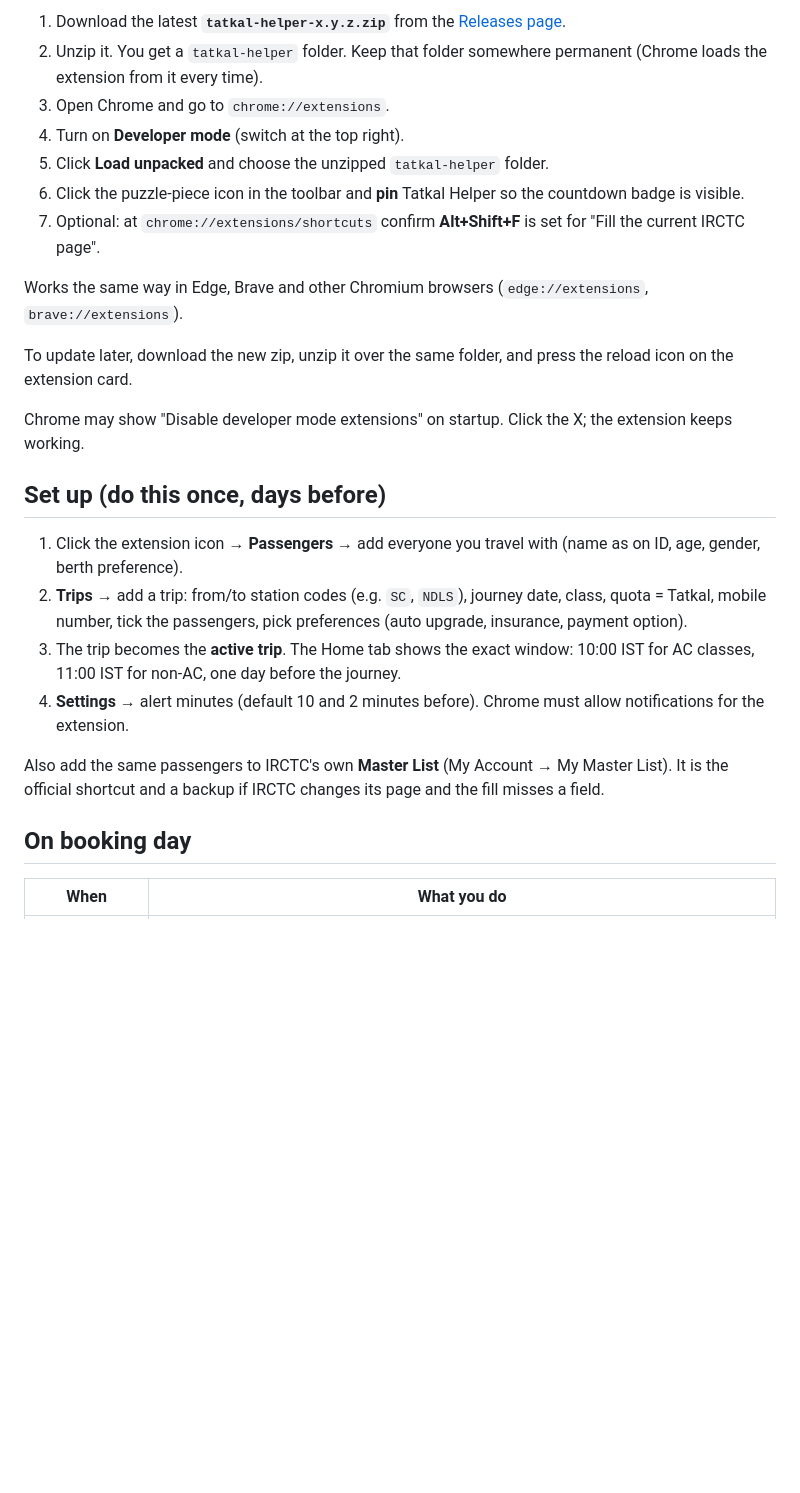
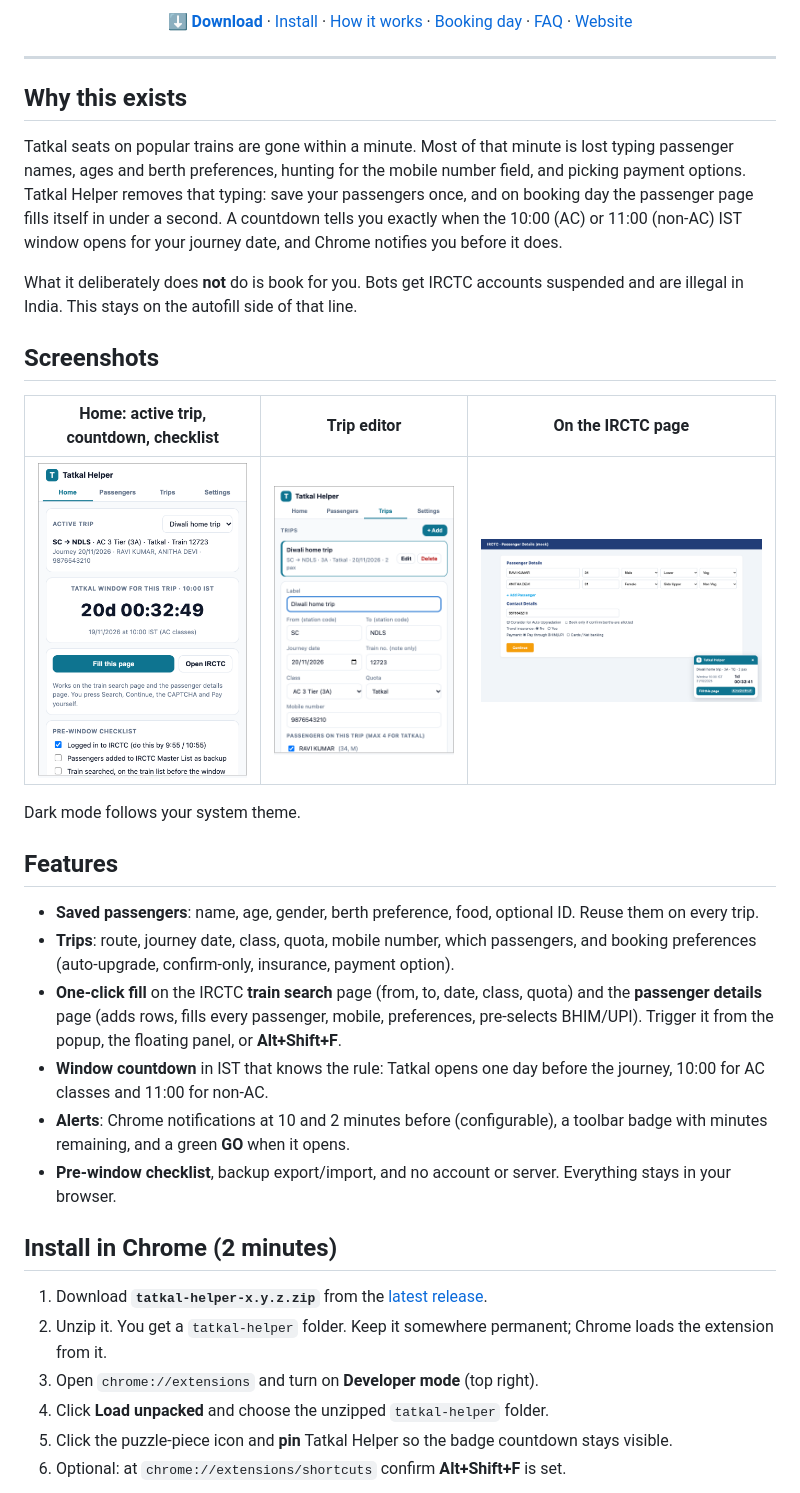
Before and after one commit to ChandraChaan/tatkal-helper, a Markdown page: README.md, the part around one of its changes. GitHub-like rendering; pictures changed too: docs/assets/popup-home.png (added), docs/assets/popup-trip.png (added), docs/assets/widget-on-page.png (added); blank space fills up the shorter version.

```diff
--- a/README.md
+++ b/README.md
@@ -11,27 +19,44 @@ It never logs in, never submits a form, never touches payment details.
 
-1. Download the latest **`tatkal-helper-x.y.z.zip`** from the [Releases page](https://github.com/ChandraChaan/tatkal-helper/releases/latest).
-2. Unzip it. You get a `tatkal-helper` folder. Keep that folder somewhere permanent (Chrome loads the extension from it every time).
-3. Open Chrome and go to `chrome://extensions`.
-4. Turn on **Developer mode** (switch at the top right).
-5. Click **Load unpacked** and choose the unzipped `tatkal-helper` folder.
-6. Click the puzzle-piece icon in the toolbar and **pin** Tatkal Helper so the countdown badge is visible.
-7. Optional: at `chrome://extensions/shortcuts` confirm **Alt+Shift+F** is set for "Fill the current IRCTC page".
+<p align="center">
+  <a href="https://github.com/ChandraChaan/tatkal-helper/releases/latest"><strong>⬇ Download</strong></a> ·
+  <a href="#install-in-chrome-2-minutes">Install</a> ·
+  <a href="#how-it-works">How it works</a> ·
+  <a href="#booking-day-timeline">Booking day</a> ·
+  <a href="#faq">FAQ</a> ·
+  <a href="https://chandrachaan.github.io/tatkal-helper/">Website</a>
+</p>
 
-Works the same way in Edge, Brave and other Chromium browsers (`edge://extensions`, `brave://extensions`).
+---
 
-To update later, download the new zip, unzip it over the same folder, and press the reload icon on the extension card.
+## Why this exists
 
-Chrome may show "Disable developer mode extensions" on startup. Click the X; the extension keeps working.
+Tatkal seats on popular trains are gone within a minute. Most of that minute is lost typing passenger names, ages and berth preferences, hunting for the mobile number field, and picking payment options. Tatkal Helper removes that typing: save your passengers once, and on booking day the passenger page fills itself in under a second. A countdown tells you exactly when the 10:00 (AC) or 11:00 (non-AC) IST window opens for your journey date, and Chrome notifies you before it does.
 
-## Set up (do this once, days before)
+What it deliberately does **not** do is book for you. Bots get IRCTC accounts suspended and are illegal in India. This stays on the autofill side of that line.
 
-1. Click the extension icon → **Passengers** → add everyone you travel with (name as on ID, age, gender, berth preference).
-2. **Trips** → add a trip: from/to station codes (e.g. `SC`, `NDLS`), journey date, class, quota = Tatkal, mobile number, tick the passengers, pick preferences (auto upgrade, insurance, payment option).
-3. The trip becomes the **active trip**. The Home tab shows the exact window: 10:00 IST for AC classes, 11:00 IST for non-AC, one day before the journey.
-4. **Settings** → alert minutes (default 10 and 2 minutes before). Chrome must allow notifications for the extension.
+## Screenshots
 
-Also add the same passengers to IRCTC's own **Master List** (My Account → My Master List). It is the official shortcut and a backup if IRCTC changes its page and the fill misses a field.
+| Home: active trip, countdown, checklist | Trip editor | On the IRCTC page |
+|---|---|---|
+| <img src="docs/assets/popup-home.png" width="260"> | <img src="docs/assets/popup-trip.png" width="260"> | <img src="docs/assets/widget-on-page.png" width="420"> |
 
-## On booking day
+Dark mode follows your system theme.
 
-| When | What you do |
+## Features
+
+- **Saved passengers**: name, age, gender, berth preference, food, optional ID. Reuse them on every trip.
+- **Trips**: route, journey date, class, quota, mobile number, which passengers, and booking preferences (auto-upgrade, confirm-only, insurance, payment option).
+- **One-click fill** on the IRCTC **train search** page (from, to, date, class, quota) and the **passenger details** page (adds rows, fills every passenger, mobile, preferences, pre-selects BHIM/UPI). Trigger it from the popup, the floating panel, or **Alt+Shift+F**.
+- **Window countdown** in IST that knows the rule: Tatkal opens one day before the journey, 10:00 for AC classes and 11:00 for non-AC.
+- **Alerts**: Chrome notifications at 10 and 2 minutes before (configurable), a toolbar badge with minutes remaining, and a green **GO** when it opens.
+- **Pre-window checklist**, backup export/import, and no account or server. Everything stays in your browser.
+
+## Install in Chrome (2 minutes)
+
+1. Download **`tatkal-helper-x.y.z.zip`** from the [latest release](https://github.com/ChandraChaan/tatkal-helper/releases/latest).
+2. Unzip it. You get a `tatkal-helper` folder. Keep it somewhere permanent; Chrome loads the extension from it.
+3. Open `chrome://extensions` and turn on **Developer mode** (top right).
+4. Click **Load unpacked** and choose the unzipped `tatkal-helper` folder.
+5. Click the puzzle-piece icon and **pin** Tatkal Helper so the badge countdown stays visible.
+6. Optional: at `chrome://extensions/shortcuts` confirm **Alt+Shift+F** is set.
+
```
Also changed, not shown: other parts of README.md (+72 -39 lines), CONTRIBUTING.md (added, +31 -0 lines), docs/assets/popup-home-dark.png (added), docs/assets/popup-passengers.png (added), docs/assets/social-preview.png (added), 5 other files.
